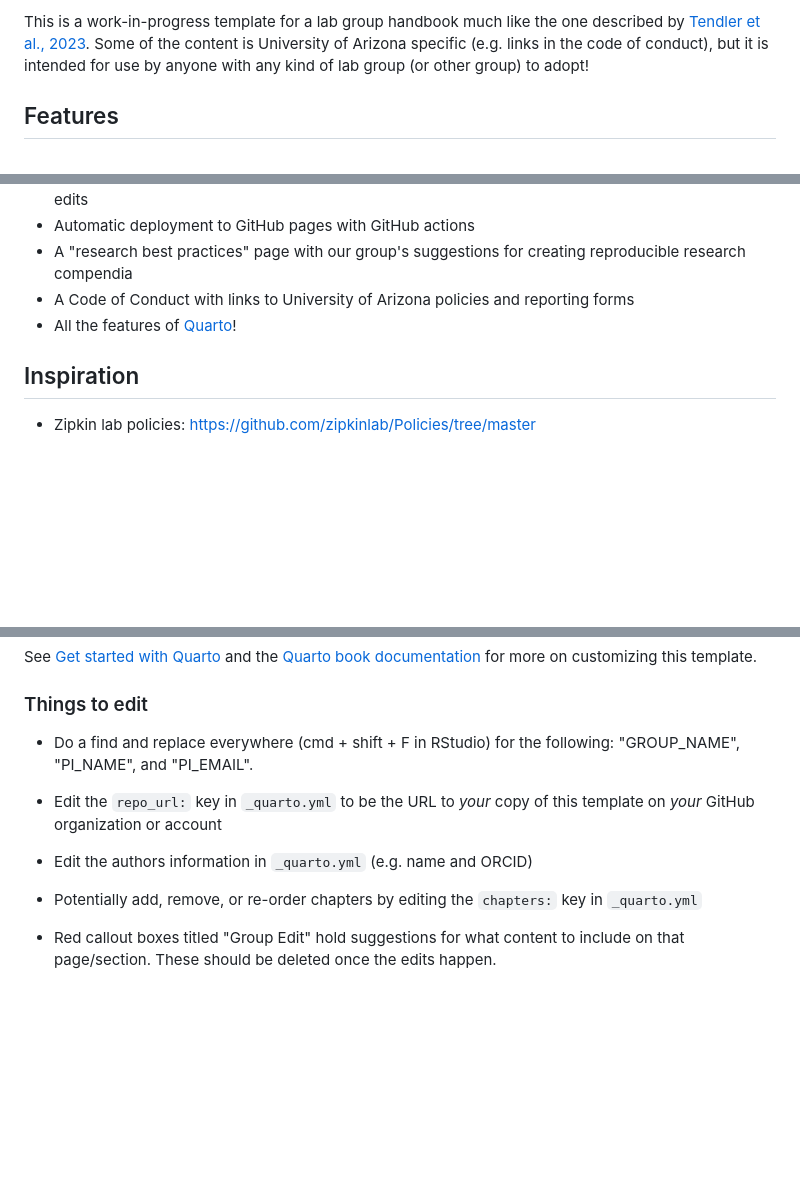
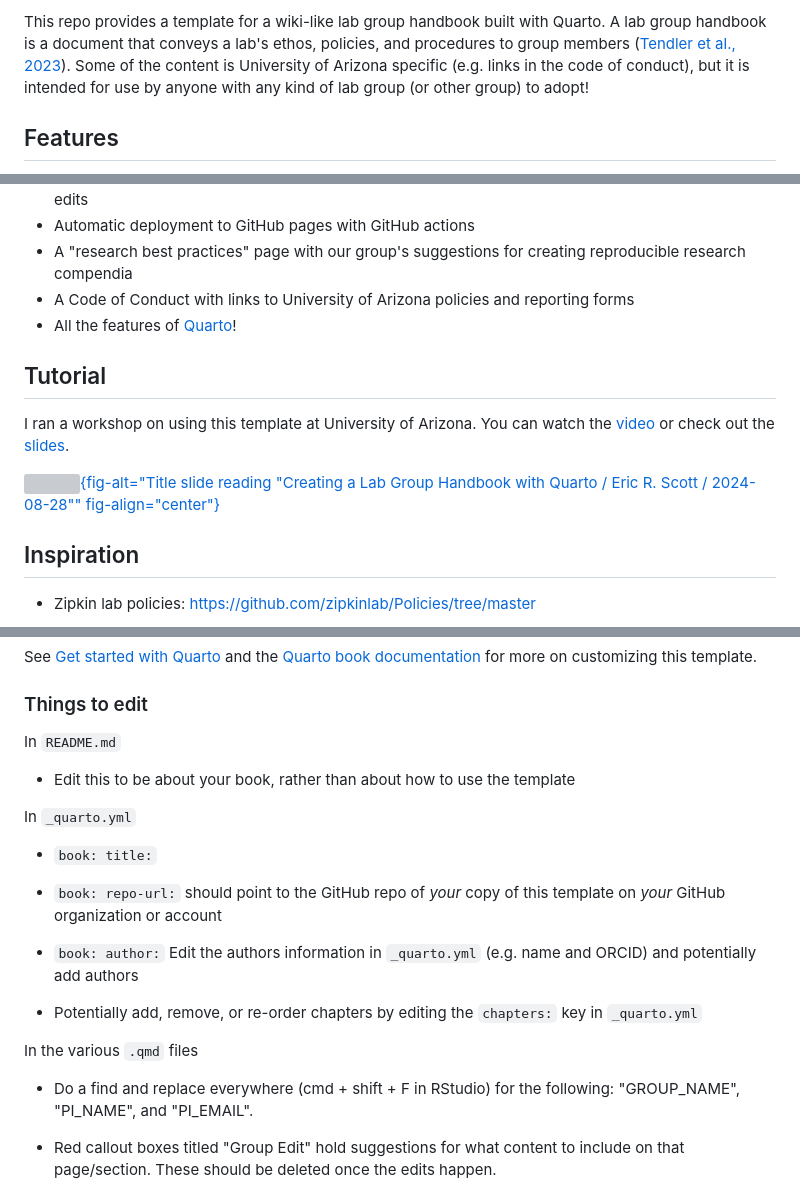
Before and after one commit to cct-datascience/group-handbook-template, a Markdown page: README.md, 3 parts joined by grey strips. Drawn GitHub-style; blank space fills up the shorter version; grey boxes are pictures that could not be loaded.

```diff
--- a/README.md
+++ b/README.md
@@ -6,7 +6,8 @@
 
 <!-- badges: end -->
 
-This is a work-in-progress template for a lab group handbook much like the one described by [Tendler et al., 2023](https://doi.org/10.7554/eLife.88853).
+This repo provides a template for a wiki-like lab group handbook built with Quarto.
+A lab group handbook is a document that conveys a lab's ethos, policies, and procedures to group members ([Tendler et al., 2023](https://doi.org/10.7554/eLife.88853)).
 Some of the content is University of Arizona specific (e.g. links in the code of conduct), but it is intended for use by anyone with any kind of lab group (or other group) to adopt!
 
 ## Features
@@ -18,6 +19,13 @@ Some of the content is University of Arizona specific (e.g. links in the code of
 -   A "research best practices" page with our group's suggestions for creating reproducible research compendia
 -   A Code of Conduct with links to University of Arizona policies and reporting forms
 -   All the features of [Quarto](https://quarto.org/)!
+
+## Tutorial
+
+I ran a workshop on using this template at University of Arizona.
+You can watch the [video](https://img.youtube.com/vi/ad-1P11O5a4) or check out the [slides](https://cct-datascience.quarto.pub/creating-a-lab-group-handbook-with-quarto/#/title-slide).
+
+[![](https://img.youtube.com/vi/ad-1P11O5a4/0.jpg){fig-alt="Title slide reading \"Creating a Lab Group Handbook with Quarto / Eric R. Scott / 2024-08-28\"" fig-align="center"}](https://youtu.be/ad-1P11O5a4?si=lQh9TwT6ccMDfT6t)
 
 ## Inspiration
 
@@ -45,13 +53,23 @@ See [Get started with Quarto](https://quarto.org/docs/get-started/) and the [Qua
 
 ### Things to edit
 
--   Do a find and replace everywhere (cmd + shift + F in RStudio) for the following: "GROUP_NAME", "PI_NAME", and "PI_EMAIL".
+In `README.md`
 
--   Edit the `repo_url:` key in `_quarto.yml` to be the URL to *your* copy of this template on *your* GitHub organization or account
+-   Edit this to be about your book, rather than about how to use the template
 
--   Edit the authors information in `_quarto.yml` (e.g. name and ORCID)
+In `_quarto.yml`
+
+-   `book: title:`
+
+-   `book: repo-url:` should point to the GitHub repo of *your* copy of this template on *your* GitHub organization or account
+
+-   `book: author:` Edit the authors information in `_quarto.yml` (e.g. name and ORCID) and potentially add authors
 
 -   Potentially add, remove, or re-order chapters by editing the `chapters:` key in `_quarto.yml`
+
+In the various `.qmd` files
+
+-   Do a find and replace everywhere (cmd + shift + F in RStudio) for the following: "GROUP_NAME", "PI_NAME", and "PI_EMAIL".
 
 -   Red callout boxes titled "Group Edit" hold suggestions for what content to include on that page/section.
     These should be deleted once the edits happen.
```
Also changed, not shown: other parts of README.md (+1 -1 lines).
